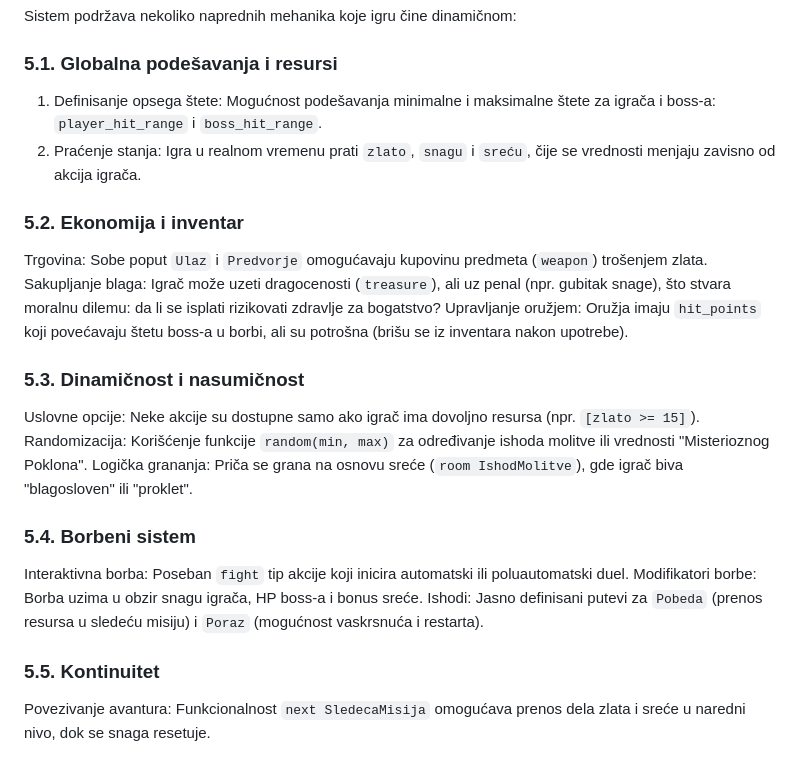
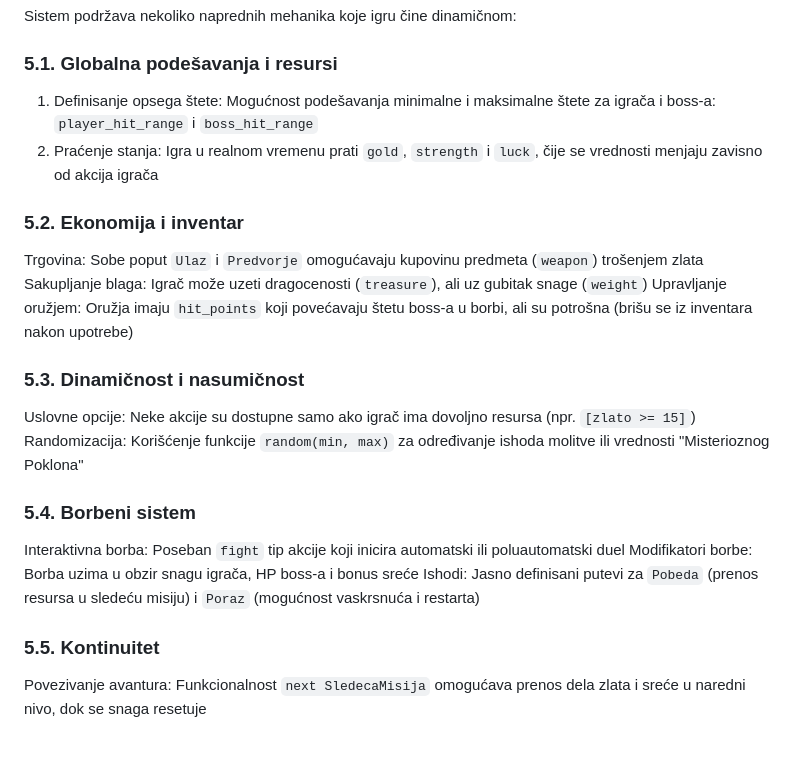
Before and after one commit to kaca01/story-script, a Markdown page: README.md, the part around one of its changes. Drawn GitHub-style.

```diff
--- a/README.md
+++ b/README.md
@@ -123,19 +181,18 @@ Završetak avanture zavisi od ishoda borbe, pri čemu igrač može pobediti i na
 ## 5. Funkcionalnosti
 Sistem podržava nekoliko naprednih mehanika koje igru čine dinamičnom:
 ### 5.1. Globalna podešavanja i resursi
-1. Definisanje opsega štete: Mogućnost podešavanja minimalne i maksimalne štete za igrača i boss-a: `player_hit_range` i `boss_hit_range`.
-2. Praćenje stanja: Igra u realnom vremenu prati `zlato`, `snagu` i `sreću`, čije se vrednosti menjaju zavisno od akcija igrača.
+1. Definisanje opsega štete: Mogućnost podešavanja minimalne i maksimalne štete za igrača i boss-a: `player_hit_range` i `boss_hit_range`
+2. Praćenje stanja: Igra u realnom vremenu prati `gold`, `strength` i `luck`, čije se vrednosti menjaju zavisno od akcija igrača
 ### 5.2. Ekonomija i inventar
-Trgovina: Sobe poput `Ulaz` i `Predvorje` omogućavaju kupovinu predmeta (`weapon`) trošenjem zlata.
-Sakupljanje blaga: Igrač može uzeti dragocenosti (`treasure`), ali uz penal (npr. gubitak snage), što stvara moralnu dilemu: da li se isplati rizikovati zdravlje za bogatstvo?
-Upravljanje oružjem: Oružja imaju `hit_points` koji povećavaju štetu boss-a u borbi, ali su potrošna (brišu se iz inventara nakon upotrebe).
+Trgovina: Sobe poput `Ulaz` i `Predvorje` omogućavaju kupovinu predmeta (`weapon`) trošenjem zlata
+Sakupljanje blaga: Igrač može uzeti dragocenosti (`treasure`), ali uz gubitak snage (`weight`)
+Upravljanje oružjem: Oružja imaju `hit_points` koji povećavaju štetu boss-a u borbi, ali su potrošna (brišu se iz inventara nakon upotrebe)
 ### 5.3. Dinamičnost i nasumičnost
-Uslovne opcije: Neke akcije su dostupne samo ako igrač ima dovoljno resursa (npr. `[zlato >= 15]`).
-Randomizacija: Korišćenje funkcije `random(min, max)` za određivanje ishoda molitve ili vrednosti "Misterioznog Poklona".
-Logička grananja: Priča se grana na osnovu sreće (`room IshodMolitve`), gde igrač biva "blagosloven" ili "proklet".
+Uslovne opcije: Neke akcije su dostupne samo ako igrač ima dovoljno resursa (npr. `[zlato >= 15]`)
+Randomizacija: Korišćenje funkcije `random(min, max)` za određivanje ishoda molitve ili vrednosti "Misterioznog Poklona"
 ### 5.4. Borbeni sistem
-Interaktivna borba: Poseban `fight` tip akcije koji inicira automatski ili poluautomatski duel.
-Modifikatori borbe: Borba uzima u obzir snagu igrača, HP boss-a i bonus sreće.
-Ishodi: Jasno definisani putevi za `Pobeda` (prenos resursa u sledeću misiju) i `Poraz` (mogućnost vaskrsnuća i restarta).
+Interaktivna borba: Poseban `fight` tip akcije koji inicira automatski ili poluautomatski duel
+Modifikatori borbe: Borba uzima u obzir snagu igrača, HP boss-a i bonus sreće
+Ishodi: Jasno definisani putevi za `Pobeda` (prenos resursa u sledeću misiju) i `Poraz` (mogućnost vaskrsnuća i restarta)
 ### 5.5. Kontinuitet
-Povezivanje avantura: Funkcionalnost `next SledecaMisija` omogućava prenos dela zlata i sreće u naredni nivo, dok se snaga resetuje.
+Povezivanje avantura: Funkcionalnost `next SledecaMisija` omogućava prenos dela zlata i sreće u naredni nivo, dok se snaga resetuje
```
Also changed, not shown: other parts of README.md (+77 -19 lines).
